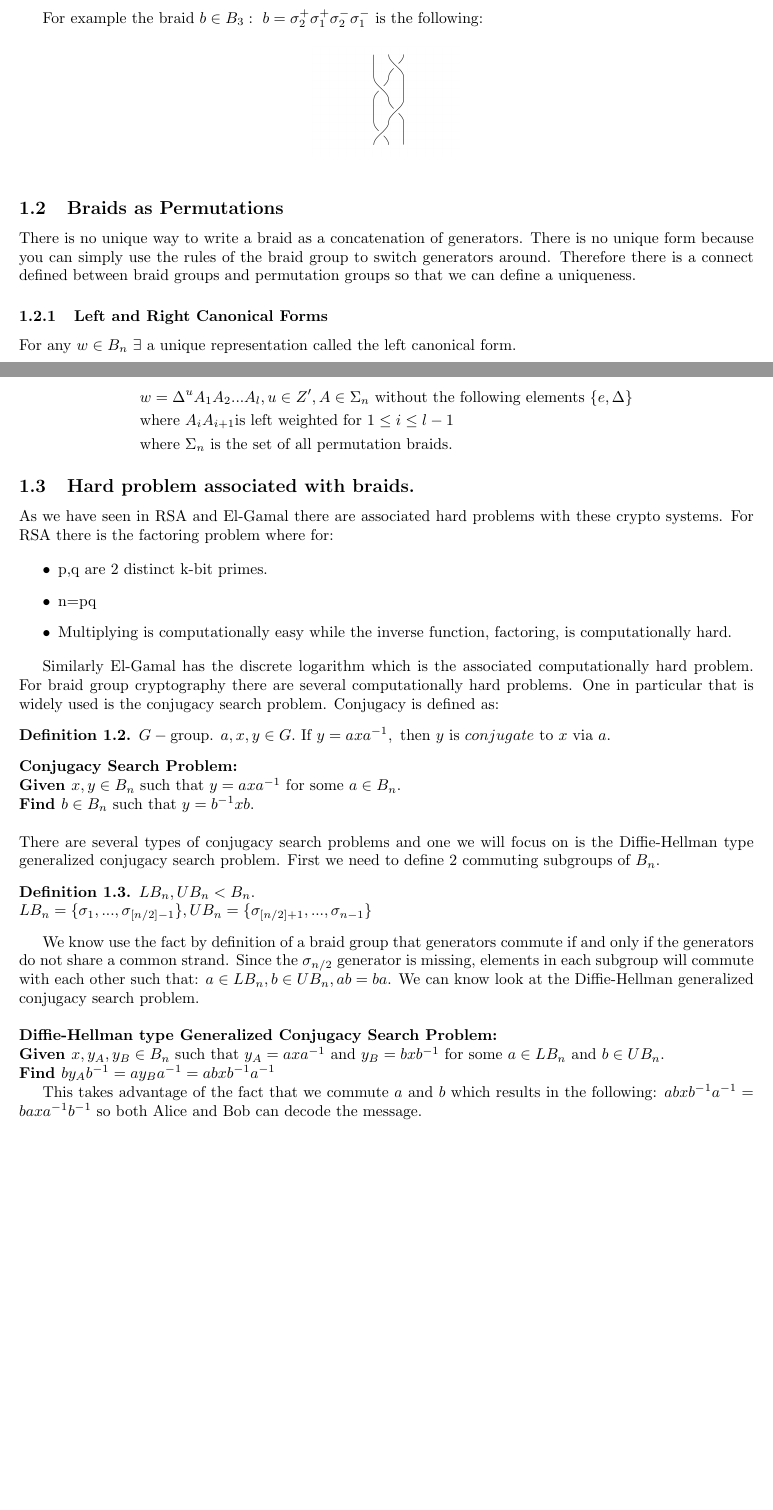
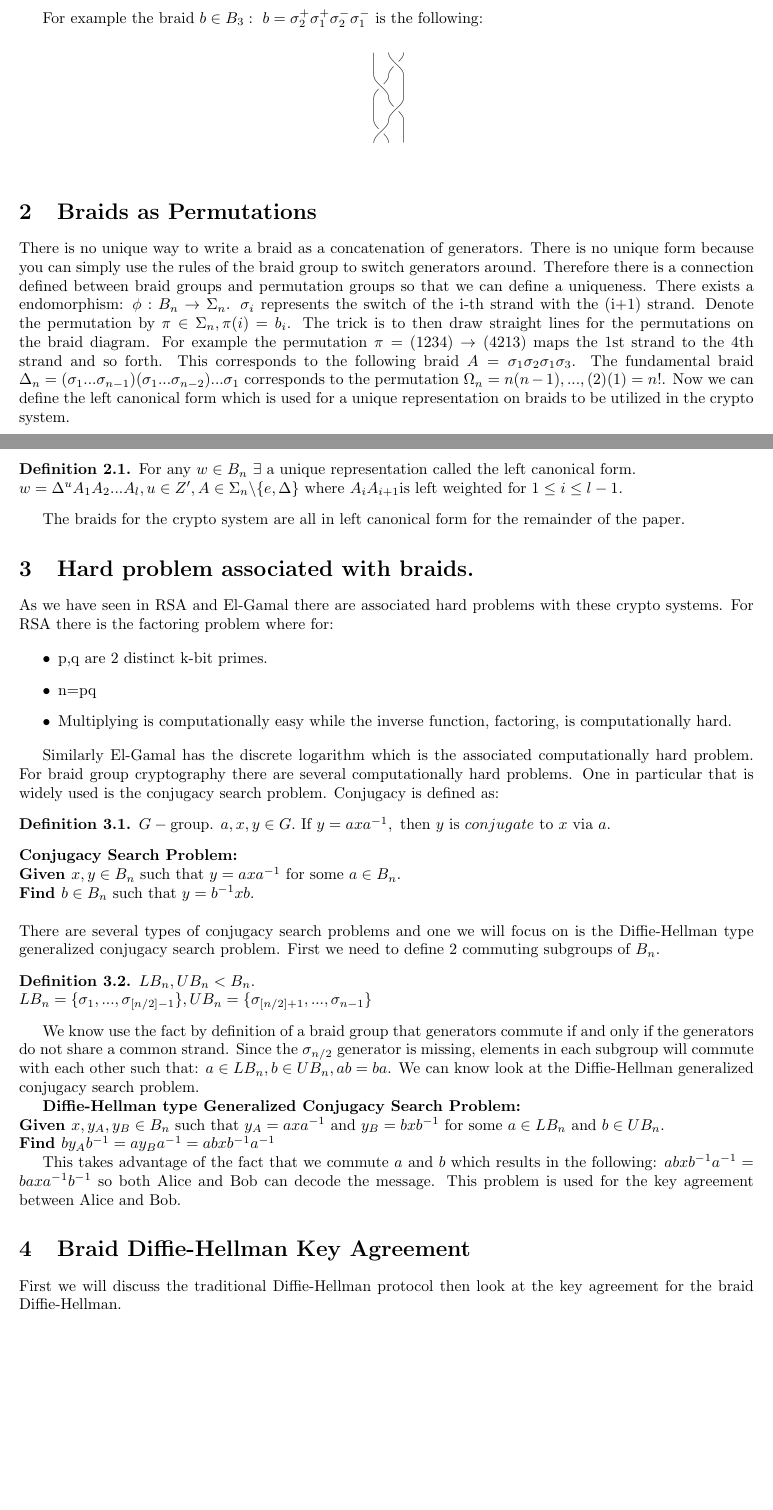
Before and after one commit to pawlactb/BraidCrypto, a LaTeX document (Notes/LaTeX/braidcryptosystem.tex): two parts of pages 1 and 2 of 2, joined at a grey line, cut so that both start at the same text, the shorter picture padded with empty space. Compiled offline with pdfLaTeX.

Commit message:
Braids as Permutations.
Wrote section on braids as permutations.

```diff
--- a/Notes/LaTeX/braidcryptosystem.tex
+++ b/Notes/LaTeX/braidcryptosystem.tex
@@ -44,19 +54,21 @@ For example the braid $b \in B_3: \ b=\sigma_2^+ \sigma_1^+ \sigma_2^- \sigma_1^
 \end{figure}
 
 
-\subsection{Braids as Permutations}
-	There is no unique way to write a braid as a concatenation of generators. There is no unique form because you can simply use the rules of the braid group to switch generators around. Therefore there is a connect defined between braid groups and permutation groups so that we can define a uniqueness.
-	\subsubsection{Left and Right Canonical Forms}
+\section{Braids as Permutations}
+	There is no unique way to write a braid as a concatenation of generators. There is no unique form because you can simply use the rules of the braid group to switch generators around. Therefore there is a connection defined between braid groups and permutation groups so that we can define a uniqueness. There exists a endomorphism:
+	$ \phi: B_n \rightarrow \Sigma_n$.
+	$\sigma_i $ represents the switch of the i-th strand with the (i+1) strand.
+	Denote the permutation by $\pi \in \Sigma_n, \pi(i)=b_i$. The trick is to then draw straight lines for the permutations on the braid diagram. For example the permutation $\pi=(1 2 3 4)\rightarrow(4 2 1 3)$ maps the 1st strand to the 4th strand and so forth. This corresponds to the following braid $A=\sigma_1 \sigma_2 \sigma_1 \sigma_3$. The fundamental braid $\Delta_n=(\sigma_1...\sigma_{n-1})(\sigma_1 ... \sigma_{n-2})...\sigma_1 $ corresponds to the permutation $\Omega_n=n(n-1),...,(2)(1)=n!$. Now we can define the left canonical form which is used for a unique representation on braids to be utilized in the crypto system.
 
+	\begin{definition}
 	For any $w \in B_n$ $\exists$ a unique representation called the left canonical form.
+	\\$w = \Delta^u A_1 A_2 ... A_l, u \in Z', A \in \Sigma_n \backslash \{ e, \Delta \} $
+	$\text{where } A_i A_{i+1} \text{is left weighted for } 1 \leq i \leq l - 1.$
+	\end{definition}
 
-	\begin{align*}
-		&w = \Delta^u A_1 A_2 ... A_l, u \in Z', A \in \Sigma_n \text{ without the following elements } \{ e, \Delta \} \\
-		&\text{where } A_i A_{i+1} \text{is left weighted for } 1 \leq i \leq l - 1 \\
-		&\text{where } \Sigma_n \text{ is the set of all permutation braids.}
-	\end{align*}
+	The braids for the crypto system are all in left canonical form for the remainder of the paper.
 
-	\subsection{Hard problem associated with braids.}
+	\section{Hard problem associated with braids.}
 	As we have seen in RSA and El-Gamal there are associated hard problems with these crypto systems. For RSA there is the factoring problem where for:
 
 	\begin{itemize}
@@ -81,10 +93,16 @@ $LB_n,UB_n < B_n. \\ LB_n=\{ \sigma_1,...,\sigma_{[n/2]-1}  \}, UB_n=\{ \sigma_{
 \end{definition}
 
 We know use the fact by definition of a braid group that generators commute if and only if the generators do not share a common strand. Since the $\sigma_{n/2}$ generator is missing, elements in each subgroup will commute with each other such that: $a \in LB_n, b \in UB_n, ab=ba$. We can know look at the Diffie-Hellman generalized conjugacy search problem.
-\\ \\
-\noindent \textbf{Diffie-Hellman type Generalized Conjugacy Search Problem:} \\ $\textbf{Given }x,y_A, y_B \in B_n \text{ such that }y_A=axa^{-1} \text{ and } y_B=bxb^{-1} \text{ for some }a \in LB_n \text{ and }b \in UB_n. \\ \textbf{Find }by_Ab^{-1}=ay_Ba^{-1}=abxb^{-1}a^{-1}$
 
-This takes advantage of the fact that we commute $a$ and $b$ which results in the following: $abxb^{-1}a^{-1}=baxa^{-1}b^{-1}$ so both Alice and Bob can decode the message.
+\textbf{Diffie-Hellman type Generalized Conjugacy Search Problem:} \\ $\textbf{Given }x,y_A, y_B \in B_n \text{ such that }y_A=axa^{-1} \text{ and } y_B=bxb^{-1} \text{ for some }a \in LB_n \text{ and }b \in UB_n. \\ \textbf{Find }by_Ab^{-1}=ay_Ba^{-1}=abxb^{-1}a^{-1}$
+
+This takes advantage of the fact that we commute $a$ and $b$ which results in the following: $abxb^{-1}a^{-1}=baxa^{-1}b^{-1}$ so both Alice and Bob can decode the message. This problem is used for the key agreement between Alice and Bob.
+
+\section{Braid Diffie-Hellman Key Agreement}
+First we will discuss the traditional Diffie-Hellman protocol then look at the key agreement for the braid Diffie-Hellman.
+
+
+
 
 
 \end{document}
```
Also changed, not shown: Notes/LaTeX/braidcryptosystem.pdf, Notes/LaTeX/braidcryptosystem.tex (16 more changed lines), 3 other files.
